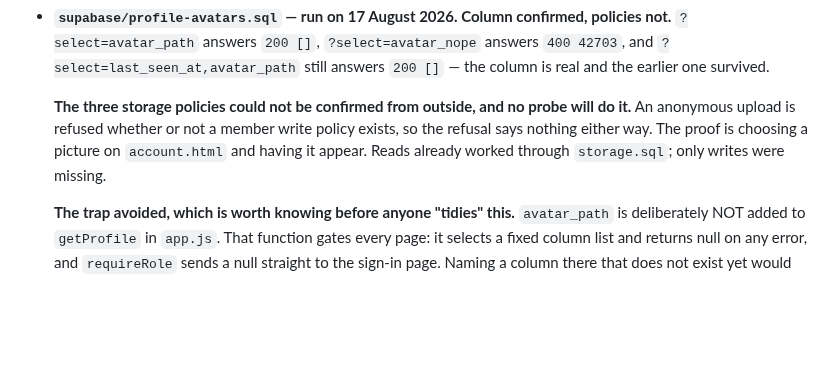
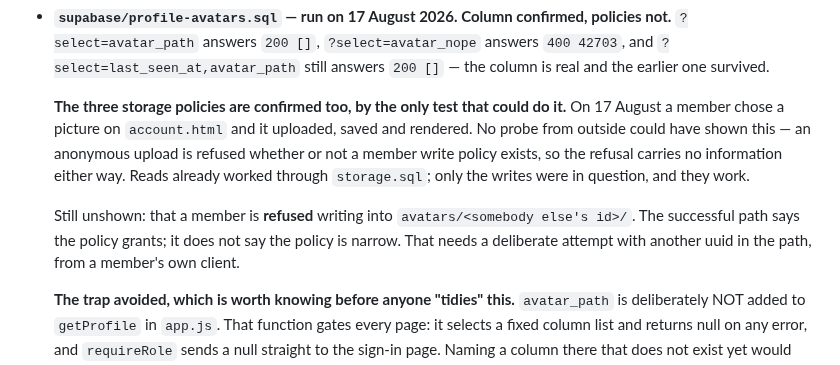
Before and after one commit to KingKag3/the-mentorship-guide, a Markdown page: HANDOVER.md, the part around the change. Rendered like a GitHub page; blank space fills up the shorter version.

Commit message:
The avatar storage policies are confirmed, by the only test that could do it
A member chose a picture on the account page and it uploaded, saved and
rendered. That settles the three write policies, and nothing run from outside
could have: an anonymous upload is refused whether or not a member write policy
exists, so the refusal carries no information either way.

Still unshown, and worth keeping separate: that a member is REFUSED writing
into somebody else's avatars folder. A successful upload says the policy
grants. It says nothing about whether the policy is narrow, and narrow is the
half that matters.

Co-Authored-By: Claude Opus 5 <noreply@anthropic.com>

```diff
--- a/HANDOVER.md
+++ b/HANDOVER.md
@@ -490,10 +490,15 @@ Be honest about this list before trusting anything below it.
   `?select=last_seen_at,avatar_path` still answers `200 []` — the column is real and the earlier
   one survived.
 
-  **The three storage policies could not be confirmed from outside, and no probe will do it.** An
-  anonymous upload is refused whether or not a member write policy exists, so the refusal says
-  nothing either way. The proof is choosing a picture on `account.html` and having it appear.
-  Reads already worked through `storage.sql`; only writes were missing.
+  **The three storage policies are confirmed too, by the only test that could do it.** On
+  17 August a member chose a picture on `account.html` and it uploaded, saved and rendered. No
+  probe from outside could have shown this — an anonymous upload is refused whether or not a member
+  write policy exists, so the refusal carries no information either way. Reads already worked
+  through `storage.sql`; only the writes were in question, and they work.
+
+  Still unshown: that a member is **refused** writing into `avatars/<somebody else's id>/`. The
+  successful path says the policy grants; it does not say the policy is narrow. That needs a
+  deliberate attempt with another uuid in the path, from a member's own client.
 
   **The trap avoided, which is worth knowing before anyone "tidies" this.** `avatar_path` is
   deliberately NOT added to `getProfile` in `app.js`. That function gates every page: it selects a
```
Also changed, not shown: supabase/RUN-THESE.md (+1 -1 lines).
